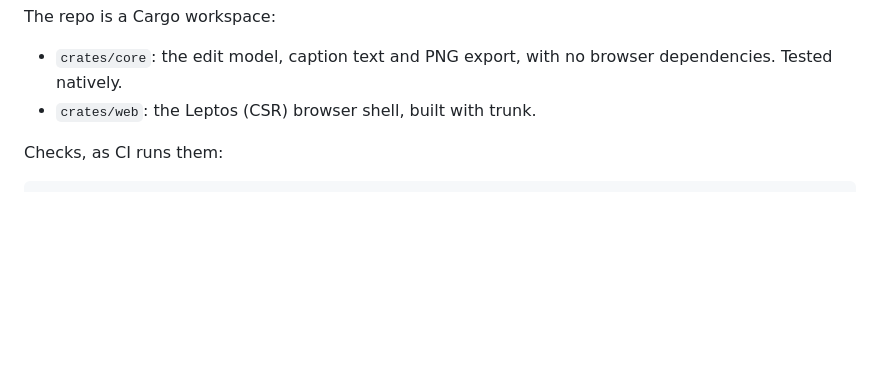
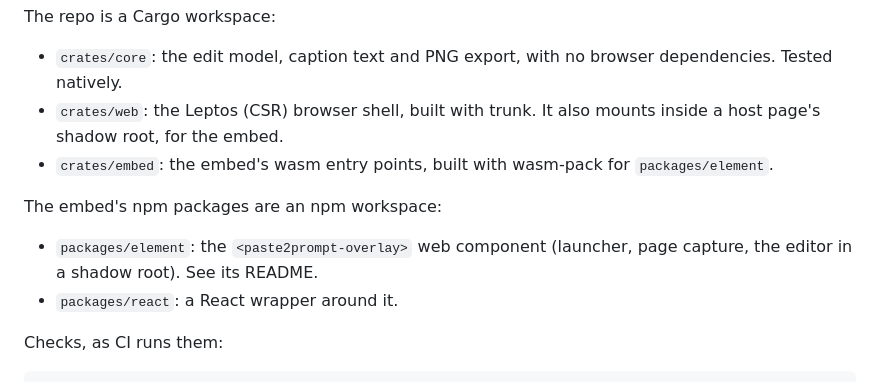
Before and after one commit to 2AMLogic/paste2prompt, a Markdown page: README.md, the part around the change. GitHub-like rendering; blank space fills up the shorter version.

Commit message:
README: list crates/embed and the embed packages in the workspace
Judge review on #88: this PR adds crates/embed, packages/element and
packages/react, but the root README's workspace list still named only
crates/core and crates/web. Package names are left out, since #90
renames them.

Co-Authored-By: Claude Opus 5.5 (1M context) <noreply@anthropic.com>

```diff
--- a/README.md
+++ b/README.md
@@ -62,7 +62,16 @@ The repo is a Cargo workspace:
 
 - `crates/core`: the edit model, caption text and PNG export, with no browser
   dependencies. Tested natively.
-- `crates/web`: the Leptos (CSR) browser shell, built with trunk.
+- `crates/web`: the Leptos (CSR) browser shell, built with trunk. It also
+  mounts inside a host page's shadow root, for the embed.
+- `crates/embed`: the embed's wasm entry points, built with wasm-pack for
+  `packages/element`.
+
+The embed's npm packages are an npm workspace:
+
+- `packages/element`: the `<paste2prompt-overlay>` web component (launcher,
+  page capture, the editor in a shadow root). See its README.
+- `packages/react`: a React wrapper around it.
 
 Checks, as CI runs them:
 
```
